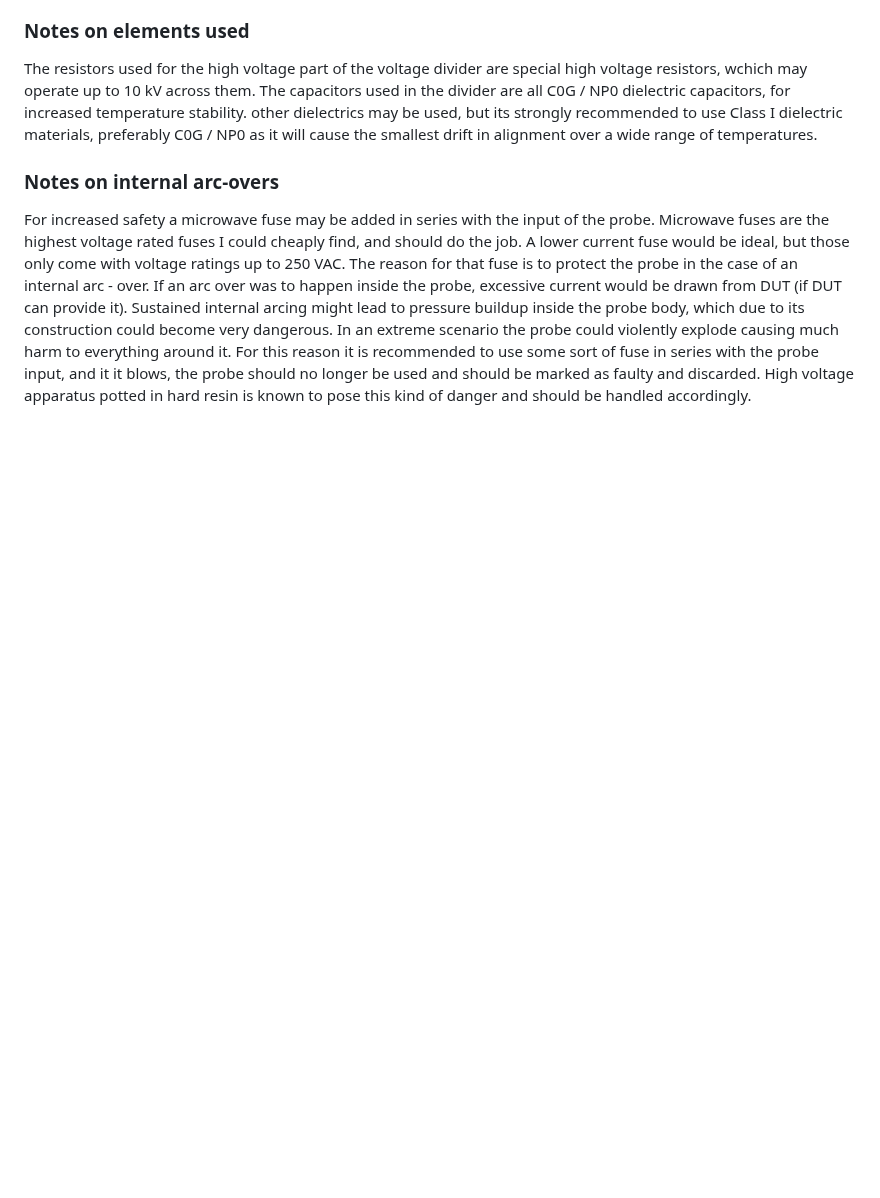
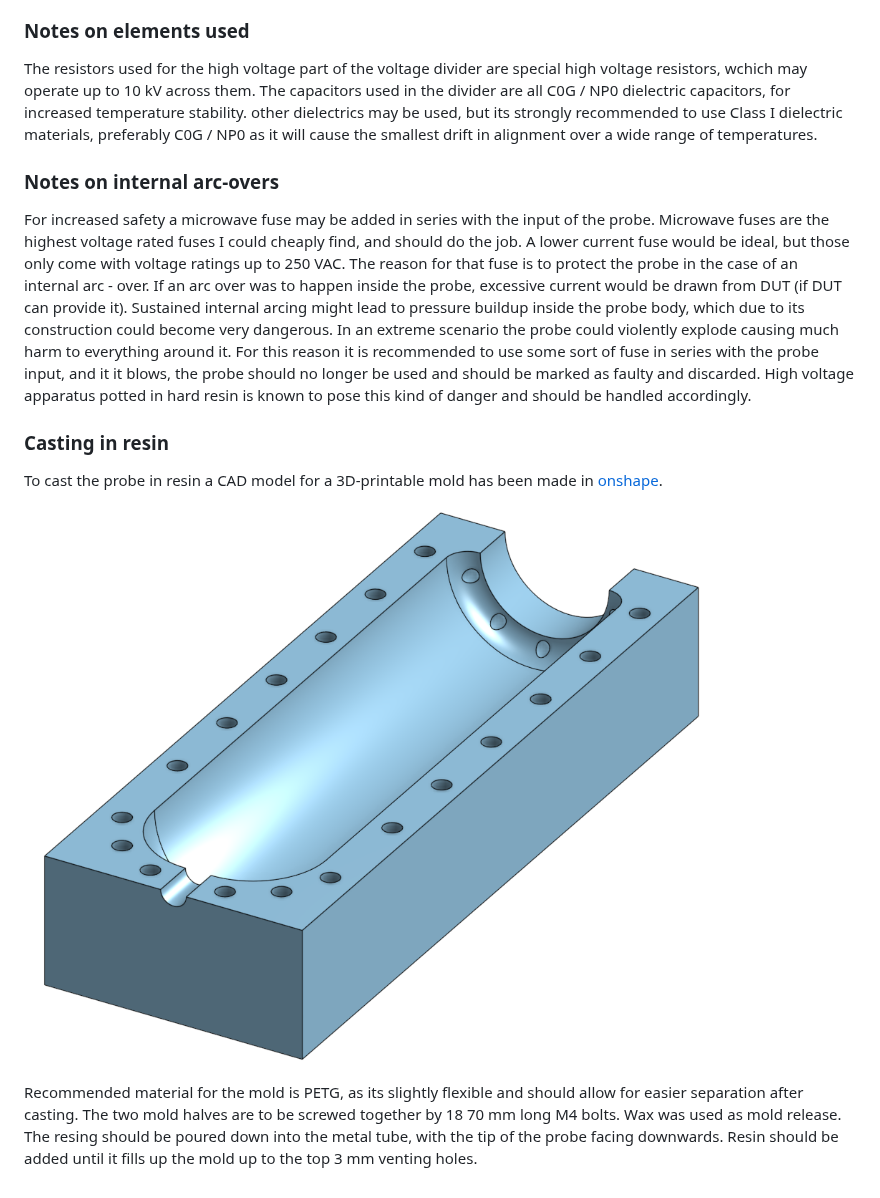
Before and after one commit to voen-void/passive-hv-osc-probe, a Markdown page: README.md, the part around the change. Drawn GitHub-style; pictures changed too: images/mold-side-view.png (added); blank space fills up the shorter version.

Commit message:
added info on the mold for casting the probe in resin

```diff
--- a/README.md
+++ b/README.md
@@ -50,3 +50,11 @@ The resistors used for the high voltage part of the voltage divider are special
 ### Notes on internal arc-overs
 
 For increased safety a microwave fuse may be added in series with the input of the probe. Microwave fuses are the highest voltage rated fuses I could cheaply find, and should do the job. A lower current fuse would be ideal, but those only come with voltage ratings up to 250 VAC. The reason for that fuse is to protect the probe in the case of an internal arc - over. If an arc over was to happen inside the probe, excessive current would be drawn from DUT (if DUT can provide it). Sustained internal arcing might lead to pressure buildup inside the probe body, which due to its construction could become very dangerous. In an extreme scenario the probe could violently explode causing much harm to everything around it. For this reason it is recommended to use some sort of fuse in series with the probe input, and it it blows, the probe should no longer be used and should be marked as faulty and discarded. High voltage apparatus potted in hard resin is known to pose this kind of danger and should be handled accordingly.
+
+### Casting in resin
+
+To cast the probe in resin a CAD model for a 3D-printable mold has been made in [onshape](https://cad.onshape.com/documents/634b2c7804eb6959816cbee4/w/1f30c7d8f223e5e8fad3fc6d/e/e251d38d61b503254921d7bb).
+
+![A rendering of one half of the 3D-printable mold](/images/mold-side-view.png)
+
+Recommended material for the mold is PETG, as its slightly flexible and should allow for easier separation after casting. The two mold halves are to be screwed together by 18 70 mm long M4 bolts. Wax was used as mold release. The resing should be poured down into the metal tube, with the tip of the probe facing downwards. Resin should be added until it fills up the mold up to the top 3 mm venting holes.
```
Also changed, not shown: 7 other files.
